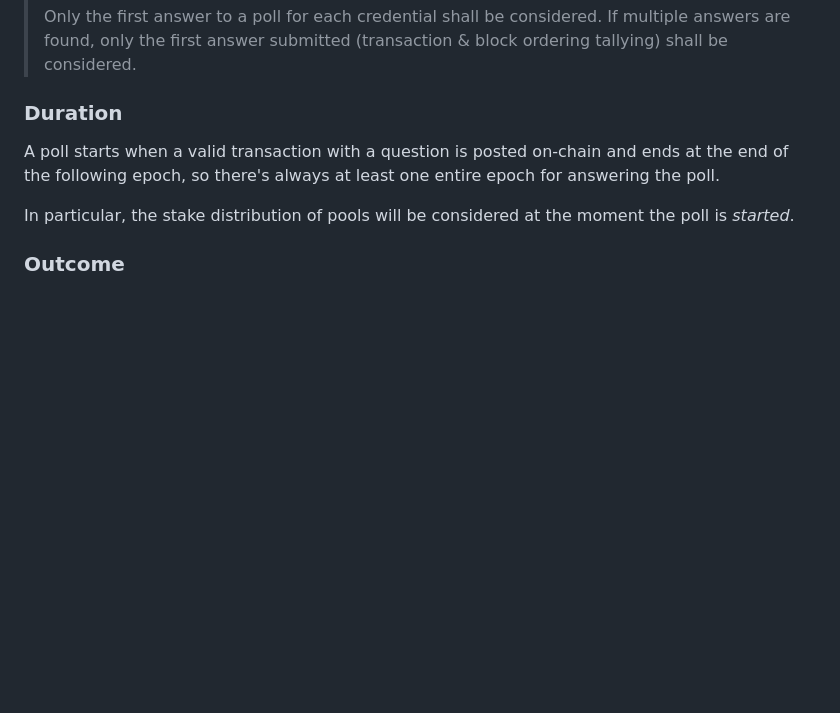
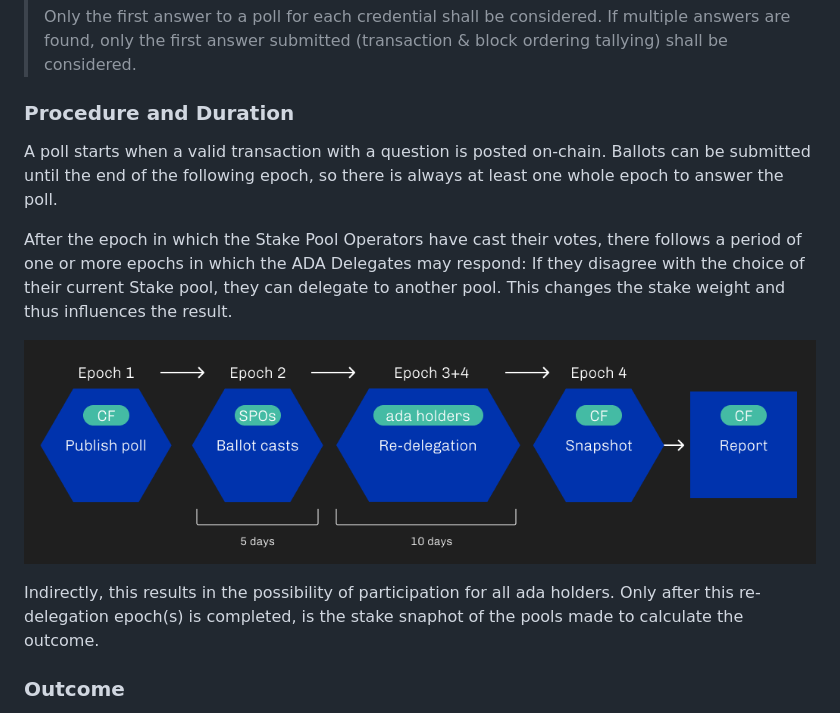
Before and after one commit to cardano-foundation/CIPs, a Markdown page: CIP-0094/README.md, the part around the change. GitHub-like rendering; pictures changed too: CIP-0094/CIP-0094_procedure-duration.png (added); blank space fills up the shorter version.

Commit message:
procedure and duration
describe the ballot cast + redelegation epoch sequence

```diff
--- a/CIP-0094/README.md
+++ b/CIP-0094/README.md
@@ -171,11 +171,15 @@ The transaction carrying the answer metadata must then **be signed using a stake
 >
 > Only the first answer to a poll for each credential shall be considered. If multiple answers are found, only the first answer submitted (transaction & block ordering tallying) shall be considered.
 
-### Duration
+### Procedure and Duration
 
-A poll starts when a valid transaction with a question is posted on-chain and ends at the end of the following epoch, so there's always at least one entire epoch for answering the poll.
+A poll starts when a valid transaction with a question is posted on-chain. Ballots can be submitted until the end of the following epoch, so there is always at least one whole epoch to answer the poll.
 
-In particular, the stake distribution of pools will be considered at the moment the poll is _started_.
+After the epoch in which the Stake Pool Operators have cast their votes, there follows a period of one or more epochs in which the ADA Delegates may respond: If they disagree with the choice of their current Stake pool, they can delegate to another pool. This changes the stake weight and thus influences the result.
+
+![Alt text](CIP-0094_procedure-duration.png "Epoch poll phases")
+
+Indirectly, this results in the possibility of participation for all ada holders. Only after this re-delegation epoch(s) is completed, is the stake snaphot of the pools made to calculate the outcome.
 
 ### Outcome
 
```
